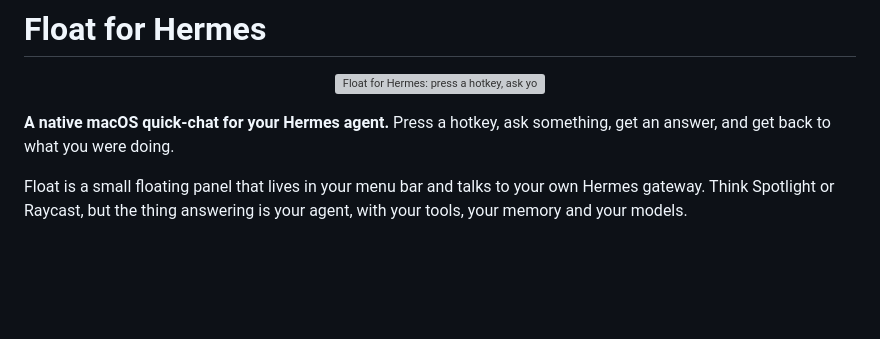
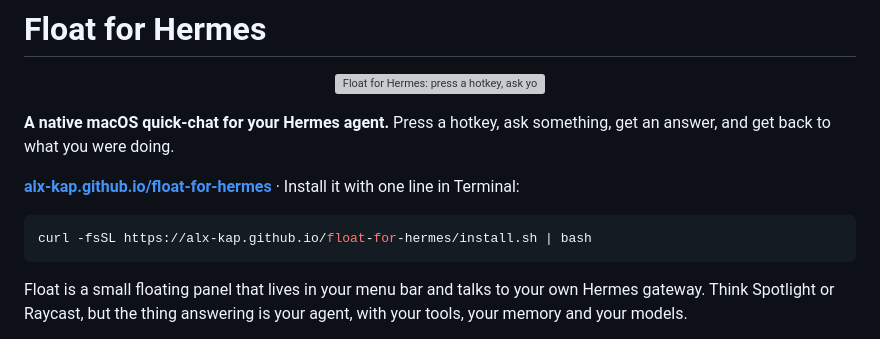
Before and after one commit to alx-kap/float-for-hermes, a Markdown page: README.md, the part around the change. GitHub-like rendering; blank space fills up the shorter version; grey boxes are pictures that could not be loaded.

Commit message:
Link the landing page and one-line install from the README

````diff
--- a/README.md
+++ b/README.md
@@ -5,6 +5,12 @@
 </p>
 
 **A native macOS quick-chat for your Hermes agent.** Press a hotkey, ask something, get an answer, and get back to what you were doing.
+
+**[alx-kap.github.io/float-for-hermes](https://alx-kap.github.io/float-for-hermes/)** · Install it with one line in Terminal:
+
+```bash
+curl -fsSL https://alx-kap.github.io/float-for-hermes/install.sh | bash
+```
 
 Float is a small floating panel that lives in your menu bar and talks to your own Hermes gateway. Think Spotlight or Raycast, but the thing answering is your agent, with your tools, your memory and your models.
 
````
